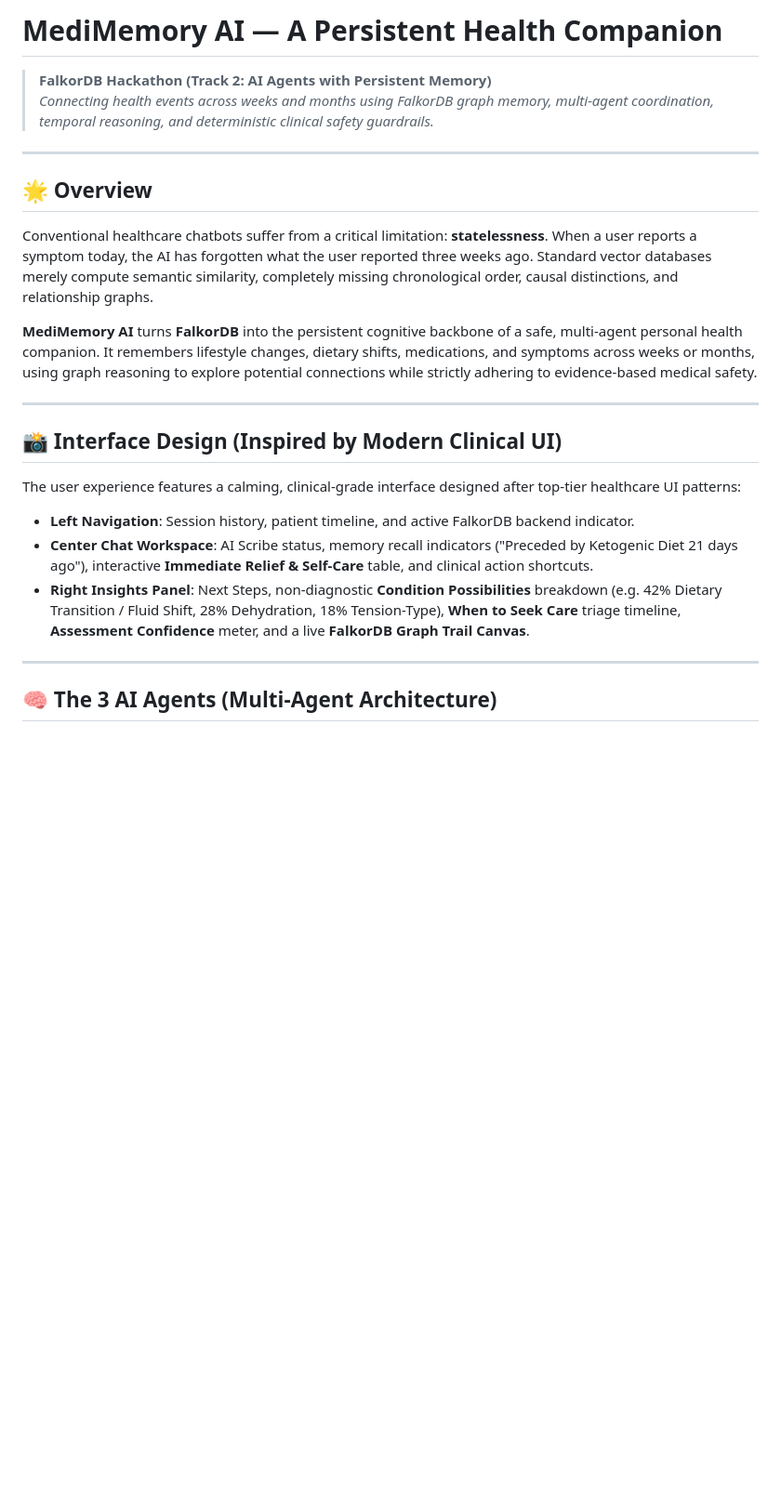
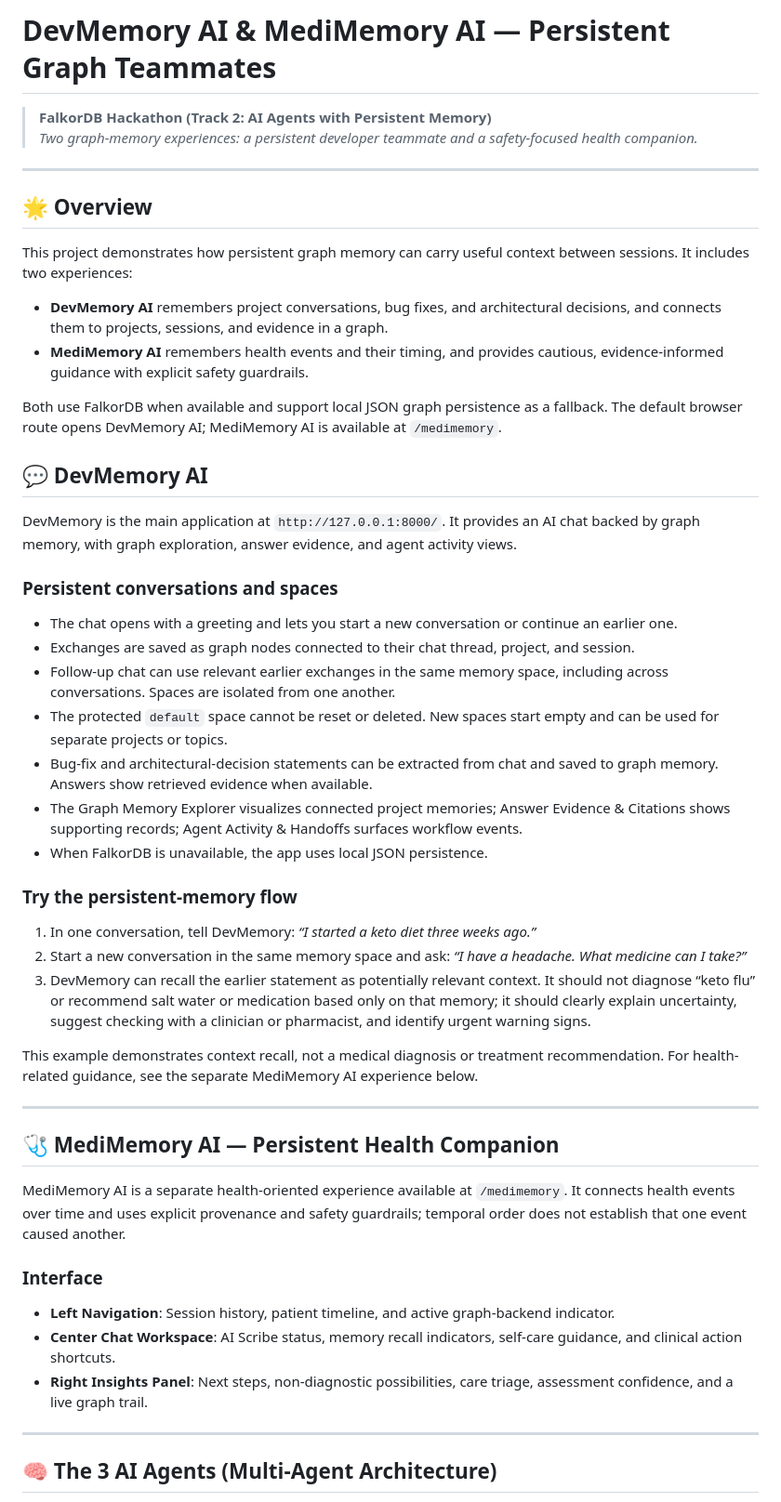
Before and after one commit to MJeyakumar656/devmemory-ai, a Markdown page: README.md, the part around one of its changes. Shown at 93% size. Drawn GitHub-style; blank space fills up the shorter version.

Commit message:
Update README for DevMemory chat and graph features
Co-authored-by: Copilot <223556219+Copilot@users.noreply.github.com>

```diff
--- a/README.md
+++ b/README.md
@@ -1,23 +1,51 @@
-# MediMemory AI — A Persistent Health Companion
+# DevMemory AI & MediMemory AI — Persistent Graph Teammates
 > **FalkorDB Hackathon (Track 2: AI Agents with Persistent Memory)**
-> *Connecting health events across weeks and months using FalkorDB graph memory, multi-agent coordination, temporal reasoning, and deterministic clinical safety guardrails.*
+> *Two graph-memory experiences: a persistent developer teammate and a safety-focused health companion.*
 
 ---
 
 ## 🌟 Overview
 
-Conventional healthcare chatbots suffer from a critical limitation: **statelessness**. When a user reports a symptom today, the AI has forgotten what the user reported three weeks ago. Standard vector databases merely compute semantic similarity, completely missing chronological order, causal distinctions, and relationship graphs.
+This project demonstrates how persistent graph memory can carry useful context between sessions. It includes two experiences:
 
-**MediMemory AI** turns **FalkorDB** into the persistent cognitive backbone of a safe, multi-agent personal health companion. It remembers lifestyle changes, dietary shifts, medications, and symptoms across weeks or months, using graph reasoning to explore potential connections while strictly adhering to evidence-based medical safety.
+- **DevMemory AI** remembers project conversations, bug fixes, and architectural decisions, and connects them to projects, sessions, and evidence in a graph.
+- **MediMemory AI** remembers health events and their timing, and provides cautious, evidence-informed guidance with explicit safety guardrails.
+
+Both use FalkorDB when available and support local JSON graph persistence as a fallback. The default browser route opens DevMemory AI; MediMemory AI is available at `/medimemory`.
+
+## 💬 DevMemory AI
+
+DevMemory is the main application at `http://127.0.0.1:8000/`. It provides an AI chat backed by graph memory, with graph exploration, answer evidence, and agent activity views.
+
+### Persistent conversations and spaces
+
+- The chat opens with a greeting and lets you start a new conversation or continue an earlier one.
+- Exchanges are saved as graph nodes connected to their chat thread, project, and session.
+- Follow-up chat can use relevant earlier exchanges in the same memory space, including across conversations. Spaces are isolated from one another.
+- The protected `default` space cannot be reset or deleted. New spaces start empty and can be used for separate projects or topics.
+- Bug-fix and architectural-decision statements can be extracted from chat and saved to graph memory. Answers show retrieved evidence when available.
+- The Graph Memory Explorer visualizes connected project memories; Answer Evidence & Citations shows supporting records; Agent Activity & Handoffs surfaces workflow events.
+- When FalkorDB is unavailable, the app uses local JSON persistence.
+
+### Try the persistent-memory flow
+
+1. In one conversation, tell DevMemory: *“I started a keto diet three weeks ago.”*
+2. Start a new conversation in the same memory space and ask: *“I have a headache. What medicine can I take?”*
+3. DevMemory can recall the earlier statement as potentially relevant context. It should not diagnose “keto flu” or recommend salt water or medication based only on that memory; it should clearly explain uncertainty, suggest checking with a clinician or pharmacist, and identify urgent warning signs.
+
+This example demonstrates context recall, not a medical diagnosis or treatment recommendation. For health-related guidance, see the separate MediMemory AI experience below.
 
 ---
 
-## 📸 Interface Design (Inspired by Modern Clinical UI)
+## 🩺 MediMemory AI — Persistent Health Companion
 
-The user experience features a calming, clinical-grade interface designed after top-tier healthcare UI patterns:
-- **Left Navigation**: Session history, patient timeline, and active FalkorDB backend indicator.
-- **Center Chat Workspace**: AI Scribe status, memory recall indicators ("Preceded by Ketogenic Diet 21 days ago"), interactive **Immediate Relief & Self-Care** table, and clinical action shortcuts.
-- **Right Insights Panel**: Next Steps, non-diagnostic **Condition Possibilities** breakdown (e.g. 42% Dietary Transition / Fluid Shift, 28% Dehydration, 18% Tension-Type), **When to Seek Care** triage timeline, **Assessment Confidence** meter, and a live **FalkorDB Graph Trail Canvas**.
+MediMemory AI is a separate health-oriented experience available at `/medimemory`. It connects health events over time and uses explicit provenance and safety guardrails; temporal order does not establish that one event caused another.
+
+### Interface
+
+- **Left Navigation**: Session history, patient timeline, and active graph-backend indicator.
+- **Center Chat Workspace**: AI Scribe status, memory recall indicators, self-care guidance, and clinical action shortcuts.
+- **Right Insights Panel**: Next steps, non-diagnostic possibilities, care triage, assessment confidence, and a live graph trail.
 
 ---
 
```
Also changed, not shown: other parts of README.md (+20 -12 lines).
